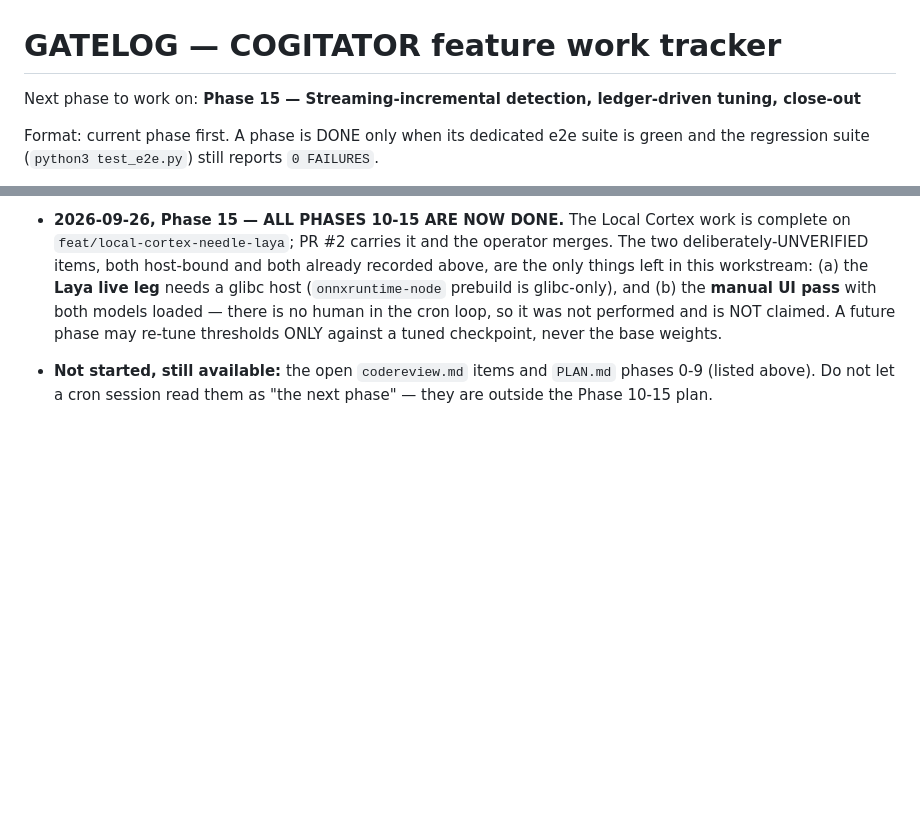
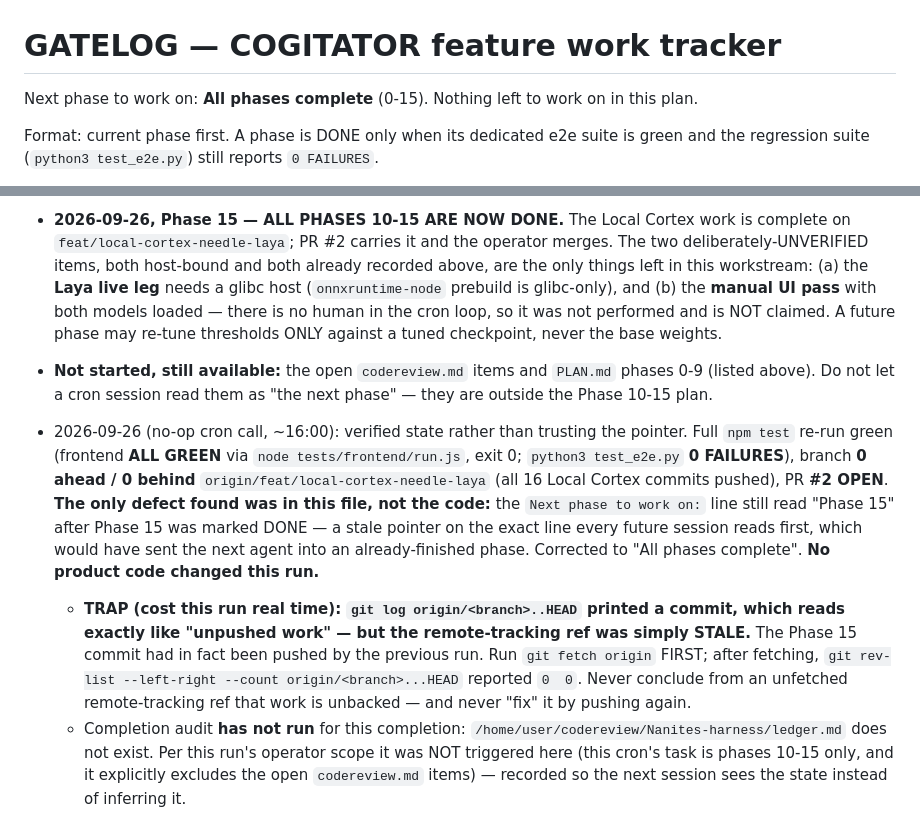
Before and after one commit to ADn-001/Nanites-harness, a Markdown page: gatelog.md, 2 parts joined by grey strips. Rendered like a GitHub page; blank space fills up the shorter version.

Commit message:
gatelog: correct stale next-phase pointer (all phases complete) + no-op verification note

```diff
--- a/gatelog.md
+++ b/gatelog.md
@@ -1,6 +1,6 @@
 # GATELOG — COGITATOR feature work tracker
 
-Next phase to work on: **Phase 15 — Streaming-incremental detection, ledger-driven tuning, close-out**
+Next phase to work on: **All phases complete** (0-15). Nothing left to work on in this plan.
 
 Format: current phase first. A phase is DONE only when its dedicated e2e suite is green and
 the regression suite (`python3 test_e2e.py`) still reports `0 FAILURES`.
@@ -1200,3 +1200,22 @@ machine-specific changes; PR opened against `main`.
 - **Not started, still available:** the open `codereview.md` items and `PLAN.md` phases 0-9
   (listed above). Do not let a cron session read them as "the next phase" — they are outside
   the Phase 10-15 plan.
+
+- 2026-09-26 (no-op cron call, ~16:00): verified state rather than trusting the pointer.
+  Full `npm test` re-run green (frontend **ALL GREEN** via `node tests/frontend/run.js`,
+  exit 0; `python3 test_e2e.py` **0 FAILURES**), branch **0 ahead / 0 behind**
+  `origin/feat/local-cortex-needle-laya` (all 16 Local Cortex commits pushed), PR **#2 OPEN**.
+  **The only defect found was in this file, not the code:** the `Next phase to work on:` line
+  still read "Phase 15" after Phase 15 was marked DONE — a stale pointer on the exact line every
+  future session reads first, which would have sent the next agent into an already-finished phase.
+  Corrected to "All phases complete". **No product code changed this run.**
+  - **TRAP (cost this run real time): `git log origin/<branch>..HEAD` printed a commit, which
+    reads exactly like "unpushed work" — but the remote-tracking ref was simply STALE.** The
+    Phase 15 commit had in fact been pushed by the previous run. Run `git fetch origin` FIRST;
+    after fetching, `git rev-list --left-right --count origin/<branch>...HEAD` reported `0  0`.
+    Never conclude from an unfetched remote-tracking ref that work is unbacked — and never
+    "fix" it by pushing again.
+  - Completion audit **has not run** for this completion: `/home/user/codereview/Nanites-harness/ledger.md`
+    does not exist. Per this run's operator scope it was NOT triggered here (this cron's task is
+    phases 10-15 only, and it explicitly excludes the open `codereview.md` items) — recorded so
+    the next session sees the state instead of inferring it.
```
